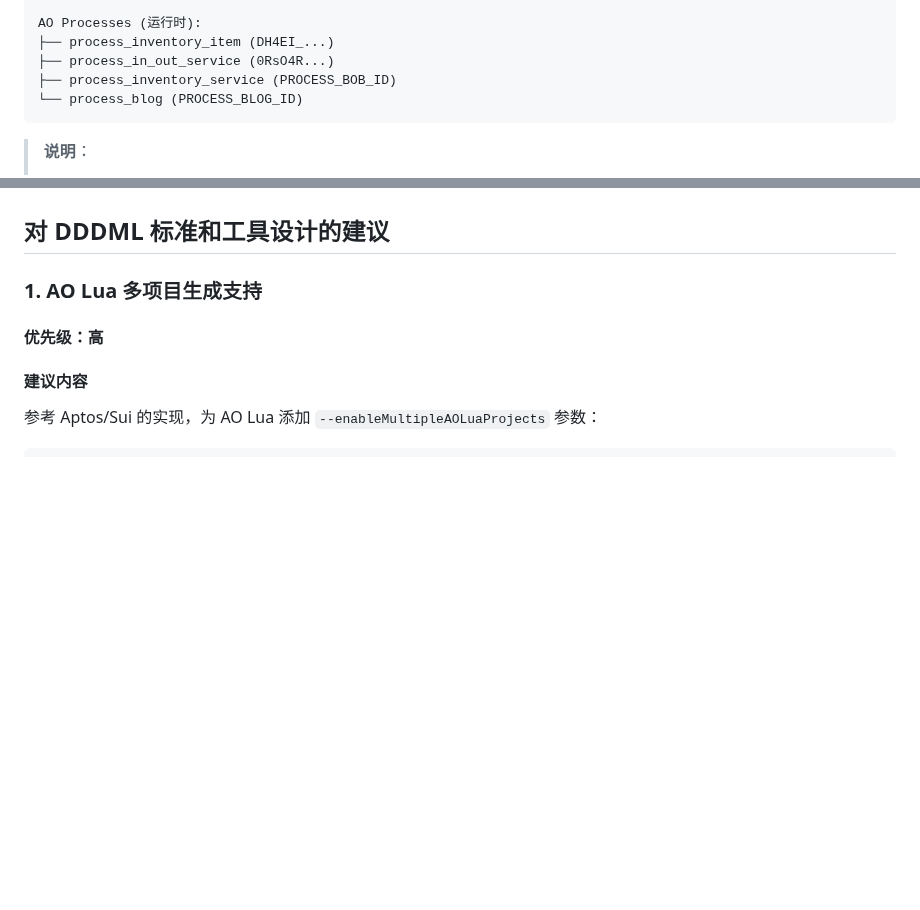
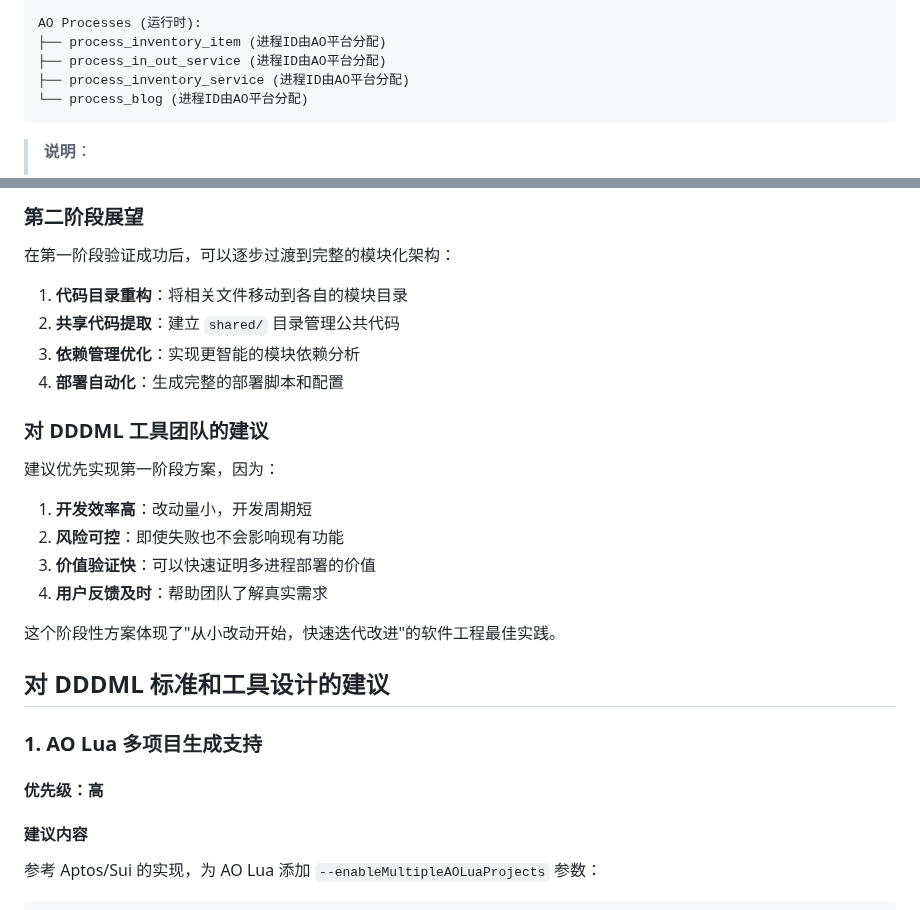
Before and after one commit to dddappp/A-AO-Demo, a Markdown page: docs/A-AO-Demo-Module-Planning.md, 2 parts joined by grey strips. GitHub-like rendering; blank space fills up the shorter version.

````diff
--- a/A-AO-Demo-Module-Planning.md
+++ b/docs/A-AO-Demo-Module-Planning.md
@@ -222,10 +222,10 @@ AO Project Structure:
 └── deploy.sh                       # 部署脚本
 
 AO Processes (运行时):
-├── process_inventory_item (DH4EI_...)
-├── process_in_out_service (0RsO4R...)
-├── process_inventory_service (PROCESS_BOB_ID)
-└── process_blog (PROCESS_BLOG_ID)
+├── process_inventory_item (进程ID由AO平台分配)
+├── process_in_out_service (进程ID由AO平台分配)
+├── process_inventory_service (进程ID由AO平台分配)
+└── process_blog (进程ID由AO平台分配)
 ```
 
 > **说明**：
@@ -276,3 +434,22 @@ return {
+### 第二阶段展望
+
+在第一阶段验证成功后，可以逐步过渡到完整的模块化架构：
+
+1. **代码目录重构**：将相关文件移动到各自的模块目录
+2. **共享代码提取**：建立 `shared/` 目录管理公共代码
+3. **依赖管理优化**：实现更智能的模块依赖分析
+4. **部署自动化**：生成完整的部署脚本和配置
+
+### 对 DDDML 工具团队的建议
+
+建议优先实现第一阶段方案，因为：
+
+1. **开发效率高**：改动量小，开发周期短
+2. **风险可控**：即使失败也不会影响现有功能
+3. **价值验证快**：可以快速证明多进程部署的价值
+4. **用户反馈及时**：帮助团队了解真实需求
+
+这个阶段性方案体现了"从小改动开始，快速迭代改进"的软件工程最佳实践。
 
 ## 对 DDDML 标准和工具设计的建议
 
````
Also changed, not shown: other parts of docs/A-AO-Demo-Module-Planning.md (+158 -0 lines).
